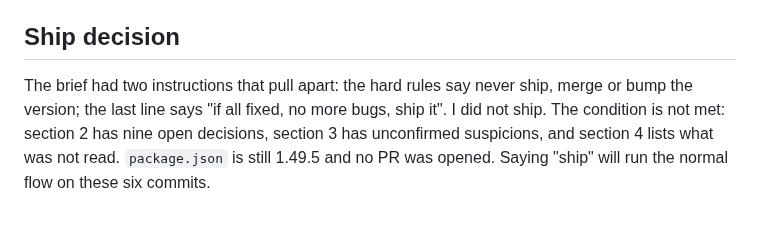
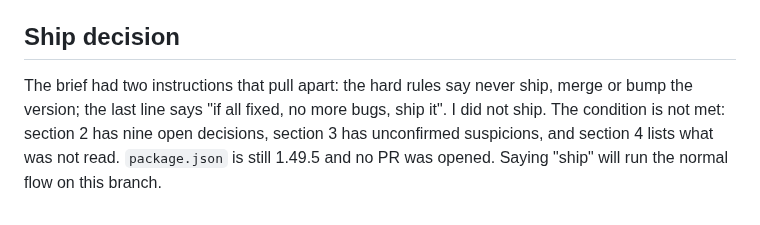
Before and after one commit to bbrightns/spendiary, a Markdown page: docs/overnight-report-2026-11-15.md, the part around the change. Drawn GitHub-style.

Commit message:
docs: overnight report wording
Co-Authored-By: Claude Fable 5.2 <noreply@anthropic.com>
Claude-Session: https://claude.ai/code/session_01NrMKCRaSoeuqEPoZSNGC2V

```diff
--- a/docs/overnight-report-2026-11-15.md
+++ b/docs/overnight-report-2026-11-15.md
@@ -66,4 +66,4 @@ New test files: `src/modules/spend/loans.test.ts`, `src/store/actions/dividends.
 
 ## Ship decision
 
-The brief had two instructions that pull apart: the hard rules say never ship, merge or bump the version; the last line says "if all fixed, no more bugs, ship it". I did not ship. The condition is not met: section 2 has nine open decisions, section 3 has unconfirmed suspicions, and section 4 lists what was not read. `package.json` is still 1.49.5 and no PR was opened. Saying "ship" will run the normal flow on these six commits.
+The brief had two instructions that pull apart: the hard rules say never ship, merge or bump the version; the last line says "if all fixed, no more bugs, ship it". I did not ship. The condition is not met: section 2 has nine open decisions, section 3 has unconfirmed suspicions, and section 4 lists what was not read. `package.json` is still 1.49.5 and no PR was opened. Saying "ship" will run the normal flow on this branch.
```
